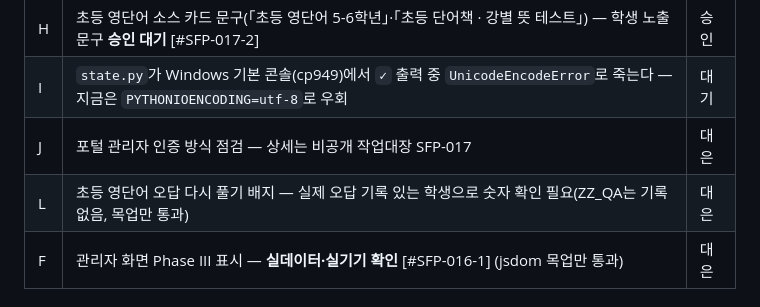
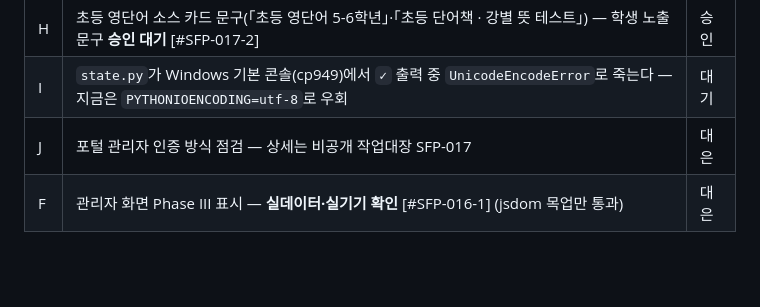
Before and after one commit to daeeunbae-droid/sf-portal, a Markdown page: STATE.md, the part around the change. GitHub-like rendering; blank space fills up the shorter version.

Commit message:
STATE: 미결 L 해소 — 초등 영단어 오답 다시 풀기 배지 실데이터 확인(대은)
Co-Authored-By: Claude Opus 5.5 <noreply@anthropic.com>

```diff
--- a/STATE.md
+++ b/STATE.md
@@ -69,7 +69,6 @@ stale_ignore: STATE.md, CLAUDE.md, README.md
 | H | 초등 영단어 소스 카드 문구(「초등 영단어 5-6학년」·「초등 단어책 · 강별 뜻 테스트」) — 학생 노출 문구 **승인 대기** [#SFP-017-2] | 승인 |
 | I | `state.py`가 Windows 기본 콘솔(cp949)에서 `✓` 출력 중 `UnicodeEncodeError`로 죽는다 — 지금은 `PYTHONIOENCODING=utf-8`로 우회 | 대기 |
 | J | 포털 관리자 인증 방식 점검 — 상세는 비공개 작업대장 SFP-017 | 대은 |
-| L | 초등 영단어 오답 다시 풀기 배지 — 실제 오답 기록 있는 학생으로 숫자 확인 필요(ZZ_QA는 기록 없음, 목업만 통과) | 대은 |
 | F | 관리자 화면 Phase III 표시 — **실데이터·실기기 확인** [#SFP-016-1] (jsdom 목업만 통과) | 대은 |
 
 ## 확정된 방향 — 착수 전
```
